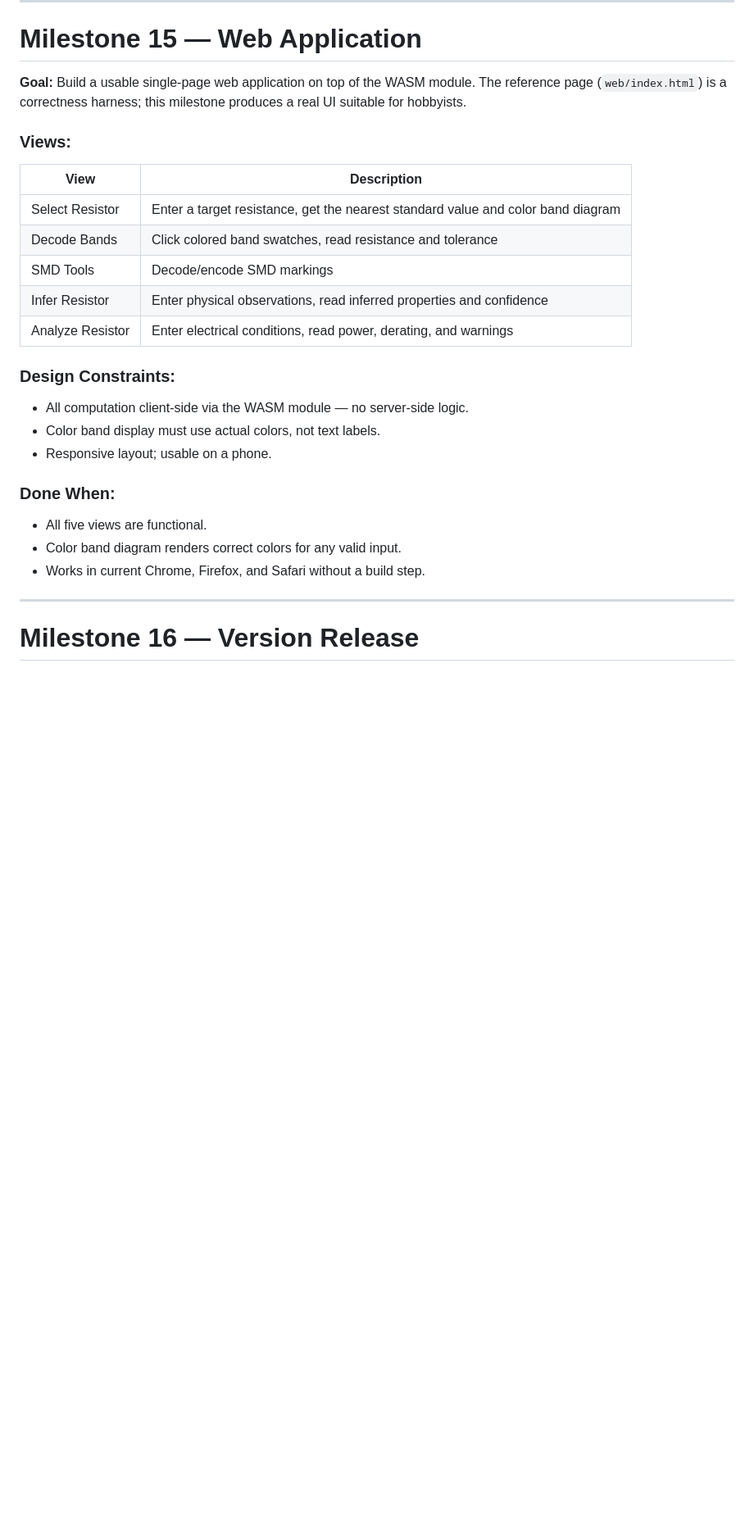
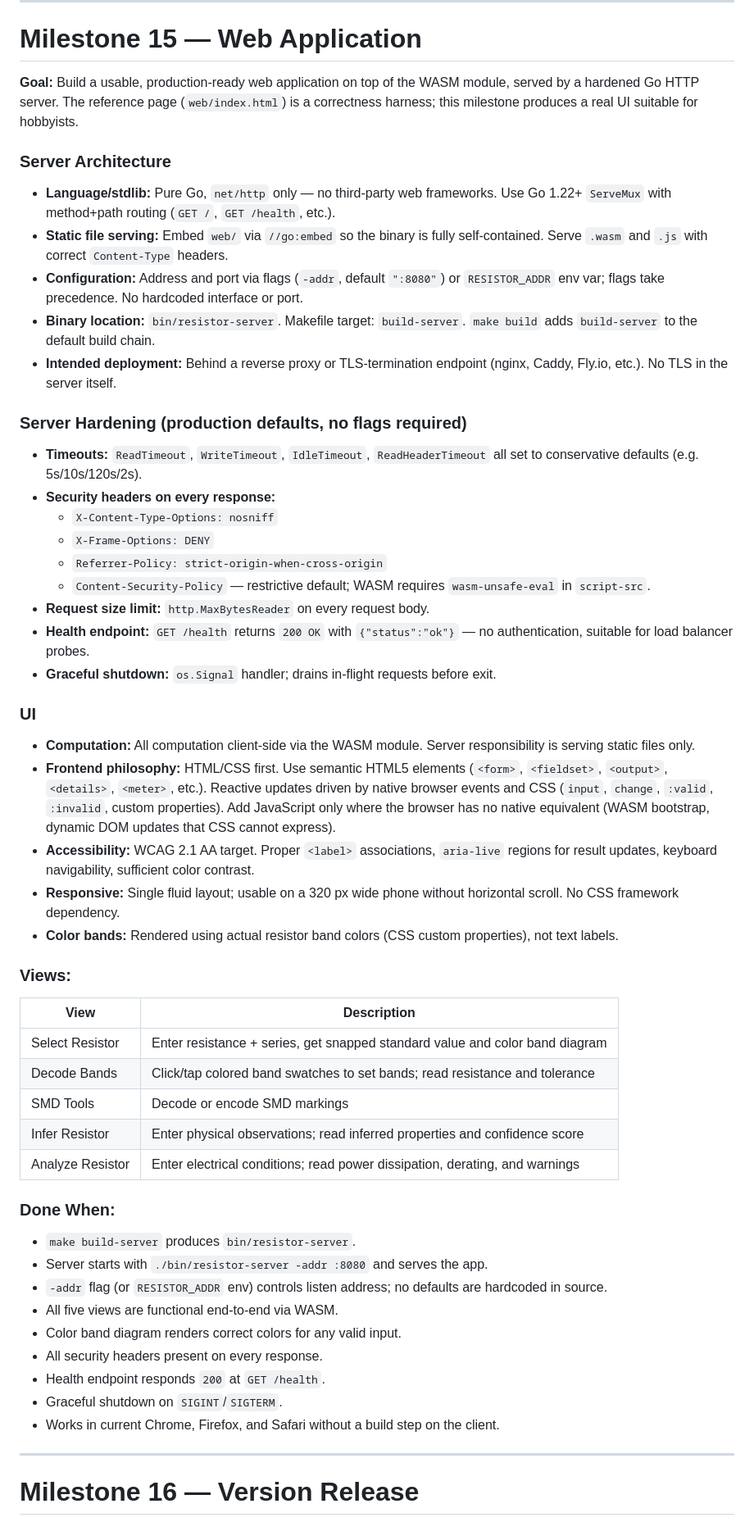
Before and after one commit to sss7526/resistor, a Markdown page: MILESTONES.md, the part around the change. Shown at 82% size. Drawn GitHub-style; blank space fills up the shorter version.

Commit message:
docs: revise Milestone 15 web app spec
Replaces the original single-page WASM app spec with a full Go stdlib
server: embedded static files, hardened timeouts and security headers,
flag/env config, graceful shutdown, health endpoint. UI philosophy
updated to HTML/CSS-first with minimal JS, WCAG 2.1 AA target.

```diff
--- a/MILESTONES.md
+++ b/MILESTONES.md
@@ -439,28 +439,76 @@ marking gets an error.
 
 # Milestone 15 — Web Application
 
-**Goal:** Build a usable single-page web application on top of the WASM module.
-The reference page (`web/index.html`) is a correctness harness; this milestone
-produces a real UI suitable for hobbyists.
+**Goal:** Build a usable, production-ready web application on top of the WASM module,
+served by a hardened Go HTTP server. The reference page (`web/index.html`) is a
+correctness harness; this milestone produces a real UI suitable for hobbyists.
+
+### Server Architecture
+
+- **Language/stdlib:** Pure Go, `net/http` only — no third-party web frameworks.
+  Use Go 1.22+ `ServeMux` with method+path routing (`GET /`, `GET /health`, etc.).
+- **Static file serving:** Embed `web/` via `//go:embed` so the binary is fully
+  self-contained. Serve `.wasm` and `.js` with correct `Content-Type` headers.
+- **Configuration:** Address and port via flags (`-addr`, default `":8080"`) or
+  `RESISTOR_ADDR` env var; flags take precedence. No hardcoded interface or port.
+- **Binary location:** `bin/resistor-server`. Makefile target: `build-server`.
+  `make build` adds `build-server` to the default build chain.
+- **Intended deployment:** Behind a reverse proxy or TLS-termination endpoint
+  (nginx, Caddy, Fly.io, etc.). No TLS in the server itself.
+
+### Server Hardening (production defaults, no flags required)
+
+- **Timeouts:** `ReadTimeout`, `WriteTimeout`, `IdleTimeout`, `ReadHeaderTimeout`
+  all set to conservative defaults (e.g. 5s/10s/120s/2s).
+- **Security headers on every response:**
+  - `X-Content-Type-Options: nosniff`
+  - `X-Frame-Options: DENY`
+  - `Referrer-Policy: strict-origin-when-cross-origin`
+  - `Content-Security-Policy` — restrictive default; WASM requires `wasm-unsafe-eval`
+    in `script-src`.
+- **Request size limit:** `http.MaxBytesReader` on every request body.
+- **Health endpoint:** `GET /health` returns `200 OK` with `{"status":"ok"}` —
+  no authentication, suitable for load balancer probes.
+- **Graceful shutdown:** `os.Signal` handler; drains in-flight requests before exit.
+
+### UI
+
+- **Computation:** All computation client-side via the WASM module.
+  Server responsibility is serving static files only.
+- **Frontend philosophy:** HTML/CSS first. Use semantic HTML5 elements
+  (`<form>`, `<fieldset>`, `<output>`, `<details>`, `<meter>`, etc.).
+  Reactive updates driven by native browser events and CSS (`input`, `change`,
+  `:valid`, `:invalid`, custom properties). Add JavaScript only where the
+  browser has no native equivalent (WASM bootstrap, dynamic DOM updates that
+  CSS cannot express).
+- **Accessibility:** WCAG 2.1 AA target. Proper `<label>` associations,
+  `aria-live` regions for result updates, keyboard navigability, sufficient
+  color contrast.
+- **Responsive:** Single fluid layout; usable on a 320 px wide phone without
+  horizontal scroll. No CSS framework dependency.
+- **Color bands:** Rendered using actual resistor band colors (CSS custom
+  properties), not text labels.
 
 ### Views:
 | View | Description |
 |---|---|
-| Select Resistor | Enter a target resistance, get the nearest standard value and color band diagram |
-| Decode Bands | Click colored band swatches, read resistance and tolerance |
-| SMD Tools | Decode/encode SMD markings |
-| Infer Resistor | Enter physical observations, read inferred properties and confidence |
-| Analyze Resistor | Enter electrical conditions, read power, derating, and warnings |
-
-### Design Constraints:
-- All computation client-side via the WASM module — no server-side logic.
-- Color band display must use actual colors, not text labels.
-- Responsive layout; usable on a phone.
+| Select Resistor | Enter resistance + series, get snapped standard value and color band diagram |
+| Decode Bands | Click/tap colored band swatches to set bands; read resistance and tolerance |
+| SMD Tools | Decode or encode SMD markings |
+| Infer Resistor | Enter physical observations; read inferred properties and confidence score |
+| Analyze Resistor | Enter electrical conditions; read power dissipation, derating, and warnings |
 
 ### Done When:
-- All five views are functional.
+- `make build-server` produces `bin/resistor-server`.
+- Server starts with `./bin/resistor-server -addr :8080` and serves the app.
+- `-addr` flag (or `RESISTOR_ADDR` env) controls listen address; no defaults
+  are hardcoded in source.
+- All five views are functional end-to-end via WASM.
 - Color band diagram renders correct colors for any valid input.
-- Works in current Chrome, Firefox, and Safari without a build step.
+- All security headers present on every response.
+- Health endpoint responds `200` at `GET /health`.
+- Graceful shutdown on `SIGINT`/`SIGTERM`.
+- Works in current Chrome, Firefox, and Safari without a build step on the client.
 
 ---
 
```
